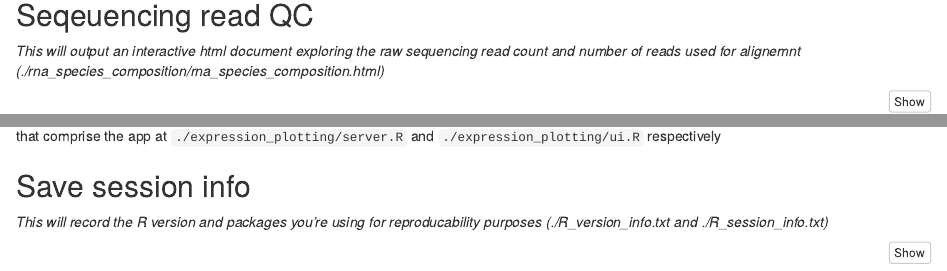
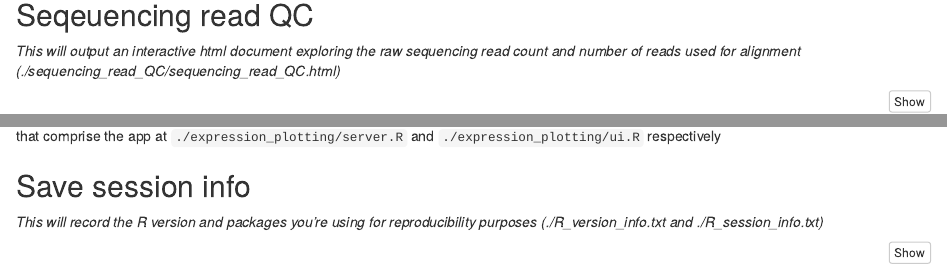
Before and after one commit to leahkemp/smncrna_analysis_template, an R Markdown document (master.Rmd): the page in a window 1100 px wide, from 390 px down, and a second part further down, joined at a grey line. Rendered offline with R 4.5, knitr and Pandoc, with nearby package versions; some code elsewhere in the file could not run offline.

Commit message:
fix typos in master.Rmd

````diff
--- a/master.Rmd
+++ b/master.Rmd
@@ -35,7 +35,7 @@ bash mapping_rates/extract_mapping_info.sh
 
 ## Seqeuencing read QC
 
-*This will output an interactive html document exploring the raw sequencing read count and number of reads used for alignemnt (./rna_species_composition/rna_species_composition.html)*
+*This will output an interactive html document exploring the raw sequencing read count and number of reads used for alignment (./sequencing_read_QC/sequencing_read_QC.html)*
 
 ```{r}
 rmarkdown::render("./sequencing_read_QC/sequencing_read_QC.Rmd")
@@ -115,7 +115,7 @@ Run the RShiny app locally or deploy to a shinyapps IO account (which will allow
 
 ## Save session info
 
-*This will record the R version and packages you're using for reproducability purposes (./R_version_info.txt and ./R_session_info.txt)*
+*This will record the R version and packages you're using for reproducibility purposes (./R_version_info.txt and ./R_session_info.txt)*
 
 ```{r, results = "hide"}
 # save session info
````
